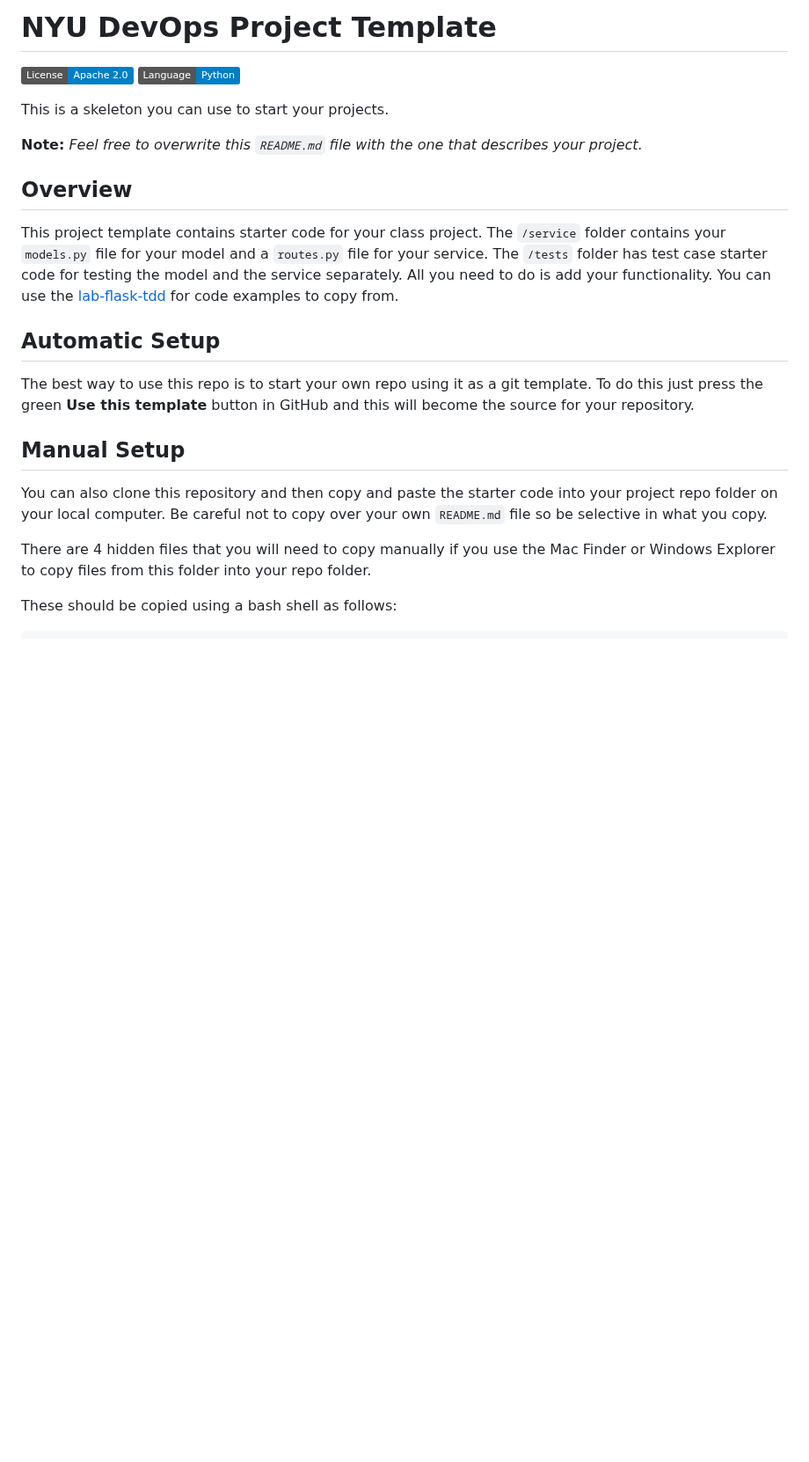
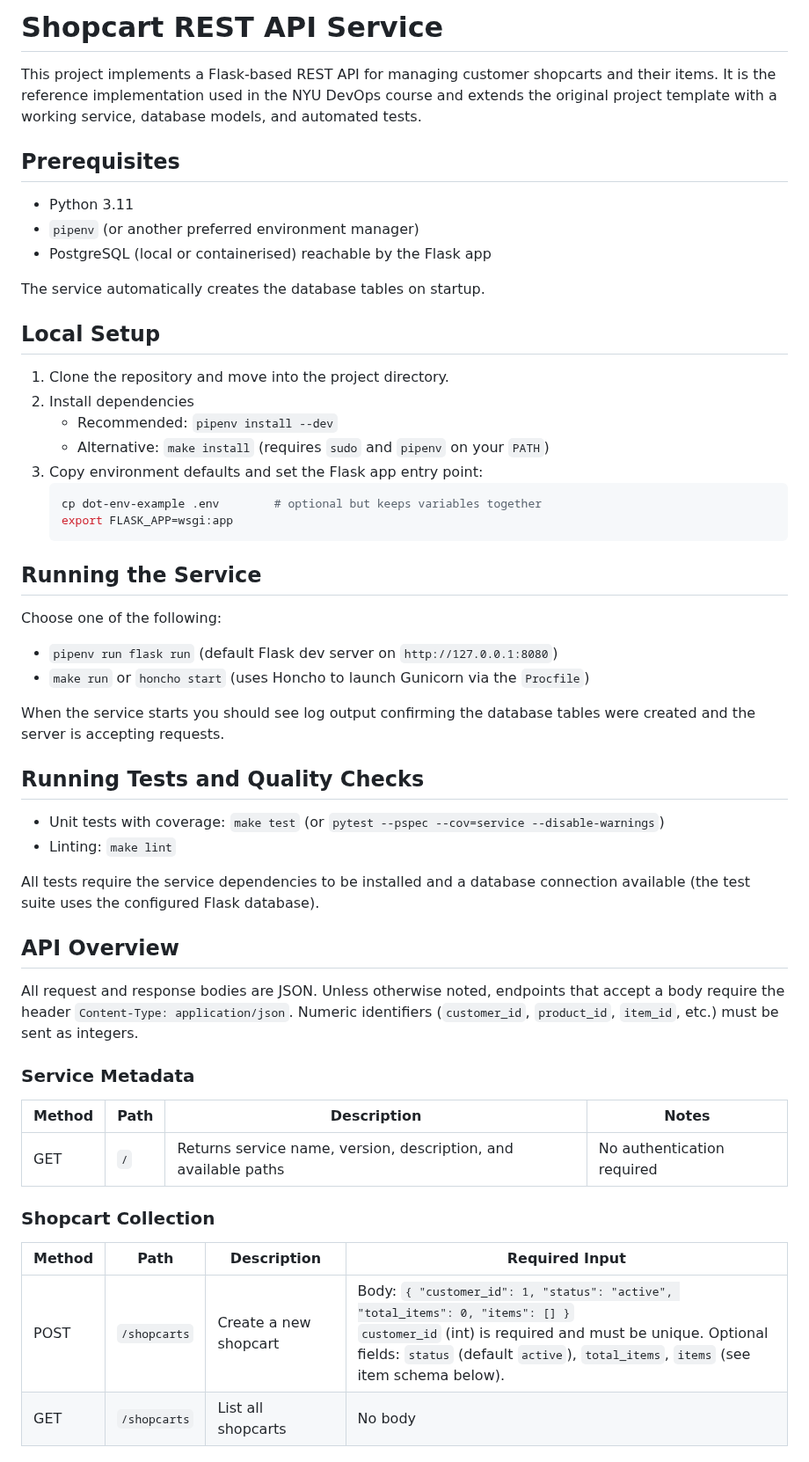
Before and after one commit to CSCI-GA-2820-FA25-003/shopcarts, a Markdown page: README.md, the part around one of its changes. Shown at 88% size. GitHub-like rendering; badges without logos; blank space fills up the shorter version.

````diff
--- a/README.md
+++ b/README.md
@@ -1,25 +1,49 @@
-# NYU DevOps Project Template
+# Shopcart REST API Service
 
-[![License](https://img.shields.io/badge/License-Apache_2.0-blue.svg)](https://opensource.org/licenses/Apache-2.0)
-[![Python](https://img.shields.io/badge/Language-Python-blue.svg)](https://python.org/)
+This project implements a Flask-based REST API for managing customer shopcarts and their items. It is the reference implementation used in the NYU DevOps course and extends the original project template with a working service, database models, and automated tests.
 
-This is a skeleton you can use to start your projects.
+## Prerequisites
+- Python 3.11
+- `pipenv` (or another preferred environment manager)
+- PostgreSQL (local or containerised) reachable by the Flask app
 
-**Note:** _Feel free to overwrite this `README.md` file with the one that describes your project._
+The service automatically creates the database tables on startup.
 
-## Overview
+## Local Setup
+1. Clone the repository and move into the project directory.
+2. Install dependencies
+   - Recommended: `pipenv install --dev`
+   - Alternative: `make install` (requires `sudo` and `pipenv` on your `PATH`)
+3. Copy environment defaults and set the Flask app entry point:
+   ```bash
+   cp dot-env-example .env        # optional but keeps variables together
+   export FLASK_APP=wsgi:app
+   ```
 
-This project template contains starter code for your class project. The `/service` folder contains your `models.py` file for your model and a `routes.py` file for your service. The `/tests` folder has test case starter code for testing the model and the service separately. All you need to do is add your functionality. You can use the [lab-flask-tdd](https://github.com/nyu-devops/lab-flask-tdd) for code examples to copy from.
+## Running the Service
+Choose one of the following:
+- `pipenv run flask run` (default Flask dev server on `http://127.0.0.1:8080`)
+- `make run` or `honcho start` (uses Honcho to launch Gunicorn via the `Procfile`)
 
-## Automatic Setup
+When the service starts you should see log output confirming the database tables were created and the server is accepting requests.
 
-The best way to use this repo is to start your own repo using it as a git template. To do this just press the green **Use this template** button in GitHub and this will become the source for your repository.
+## Running Tests and Quality Checks
+- Unit tests with coverage: `make test` (or `pytest --pspec --cov=service --disable-warnings`)
+- Linting: `make lint`
 
-## Manual Setup
+All tests require the service dependencies to be installed and a database connection available (the test suite uses the configured Flask database).
 
-You can also clone this repository and then copy and paste the starter code into your project repo folder on your local computer. Be careful not to copy over your own `README.md` file so be selective in what you copy.
+## API Overview
+All request and response bodies are JSON. Unless otherwise noted, endpoints that accept a body require the header `Content-Type: application/json`. Numeric identifiers (`customer_id`, `product_id`, `item_id`, etc.) must be sent as integers.
 
-There are 4 hidden files that you will need to copy manually if you use the Mac Finder or Windows Explorer to copy files from this folder into your repo folder.
+### Service Metadata
+| Method | Path | Description | Notes |
+| ------ | ---- | ----------- | ----- |
+| GET | `/` | Returns service name, version, description, and available paths | No authentication required |
 
-These should be copied using a bash shell as follows:
+### Shopcart Collection
+| Method | Path | Description | Required Input |
+| ------ | ---- | ----------- | -------------- |
+| POST | `/shopcarts` | Create a new shopcart | Body: `{ "customer_id": 1, "status": "active", "total_items": 0, "items": [] }`<br>`customer_id` (int) is required and must be unique. Optional fields: `status` (default `active`), `total_items`, `items` (see item schema below). |
+| GET | `/shopcarts` | List all shopcarts | No body |
 
````
Also changed, not shown: other parts of README.md (+46 -40 lines).
